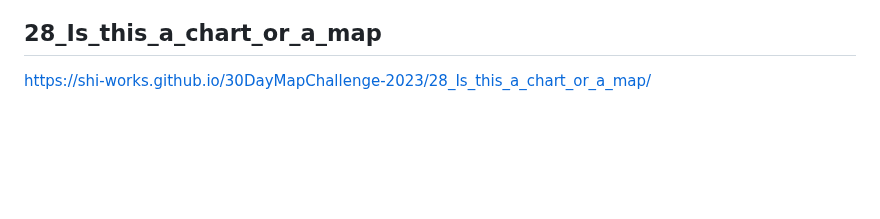
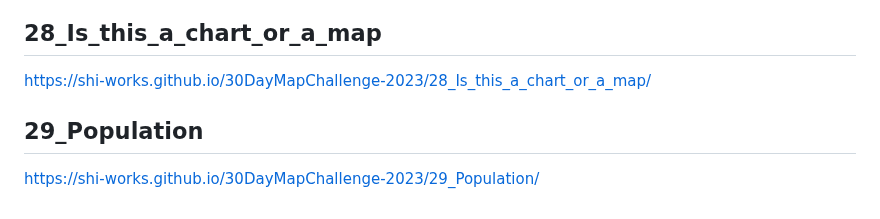
Before and after one commit to shi-works/30DayMapChallenge-2023, a Markdown page: README.md, the part around the change. Rendered like a GitHub page; blank space fills up the shorter version.

```diff
--- a/README.md
+++ b/README.md
@@ -139,3 +139,6 @@ https://shi-works.github.io/30DayMapChallenge-2023/27_Dot/
 
 ## 28_Is_this_a_chart_or_a_map
 https://shi-works.github.io/30DayMapChallenge-2023/28_Is_this_a_chart_or_a_map/
+
+## 29_Population
+https://shi-works.github.io/30DayMapChallenge-2023/29_Population/
```
